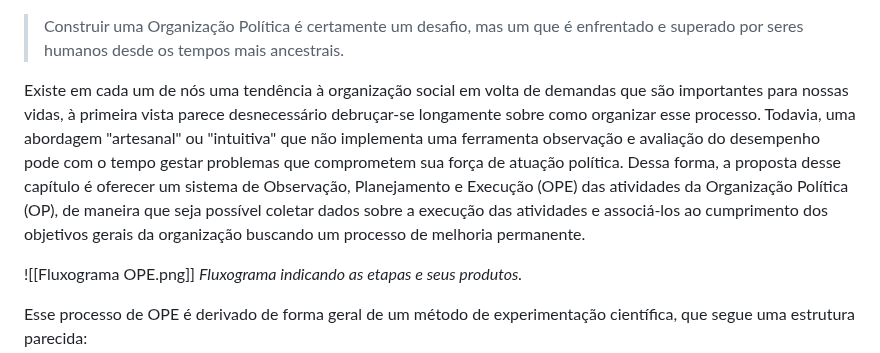
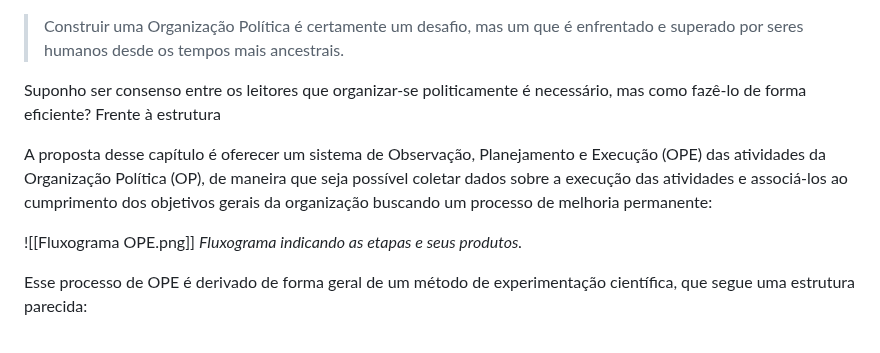
Before and after one commit to andreyduarte/ManualOrganizacaoPolitica, a Markdown page: Teorias/Observar, Planejar, Executar e Avaliar.md, the part around the change. GitHub-like rendering.

Commit message:
Commit from Notebook on 1/22/2025, 7:46:32 PM

```diff
--- a/Teorias/Observar, Planejar, Executar e Avaliar.md
+++ b/Teorias/Observar, Planejar, Executar e Avaliar.md
@@ -1,6 +1,8 @@
 > Construir uma Organização Política é certamente um desafio, mas um que é enfrentado e superado por seres humanos desde os tempos mais ancestrais.
 
-Existe em cada um de nós uma tendência à organização social em volta de demandas que são importantes para nossas vidas, à primeira vista parece desnecessário debruçar-se longamente sobre como organizar esse processo. Todavia, uma abordagem "artesanal" ou "intuitiva" que não implementa uma ferramenta observação e avaliação do desempenho pode com o tempo gestar problemas que comprometem sua força de atuação política. Dessa forma, a proposta desse capítulo é oferecer um sistema de Observação, Planejamento e Execução (OPE) das atividades da Organização Política (OP), de maneira que seja possível coletar dados sobre a execução das atividades e associá-los ao cumprimento dos objetivos gerais da organização buscando um processo de melhoria permanente.
+Suponho ser consenso entre os leitores que organizar-se politicamente é necessário, mas como fazê-lo de forma eficiente? Frente à estrutura
+
+A proposta desse capítulo é oferecer um sistema de Observação, Planejamento e Execução (OPE) das atividades da Organização Política (OP), de maneira que seja possível coletar dados sobre a execução das atividades e associá-los ao cumprimento dos objetivos gerais da organização buscando um processo de melhoria permanente:
 
 ![[Fluxograma OPE.png]]
 *Fluxograma indicando as etapas e seus produtos.*
```
